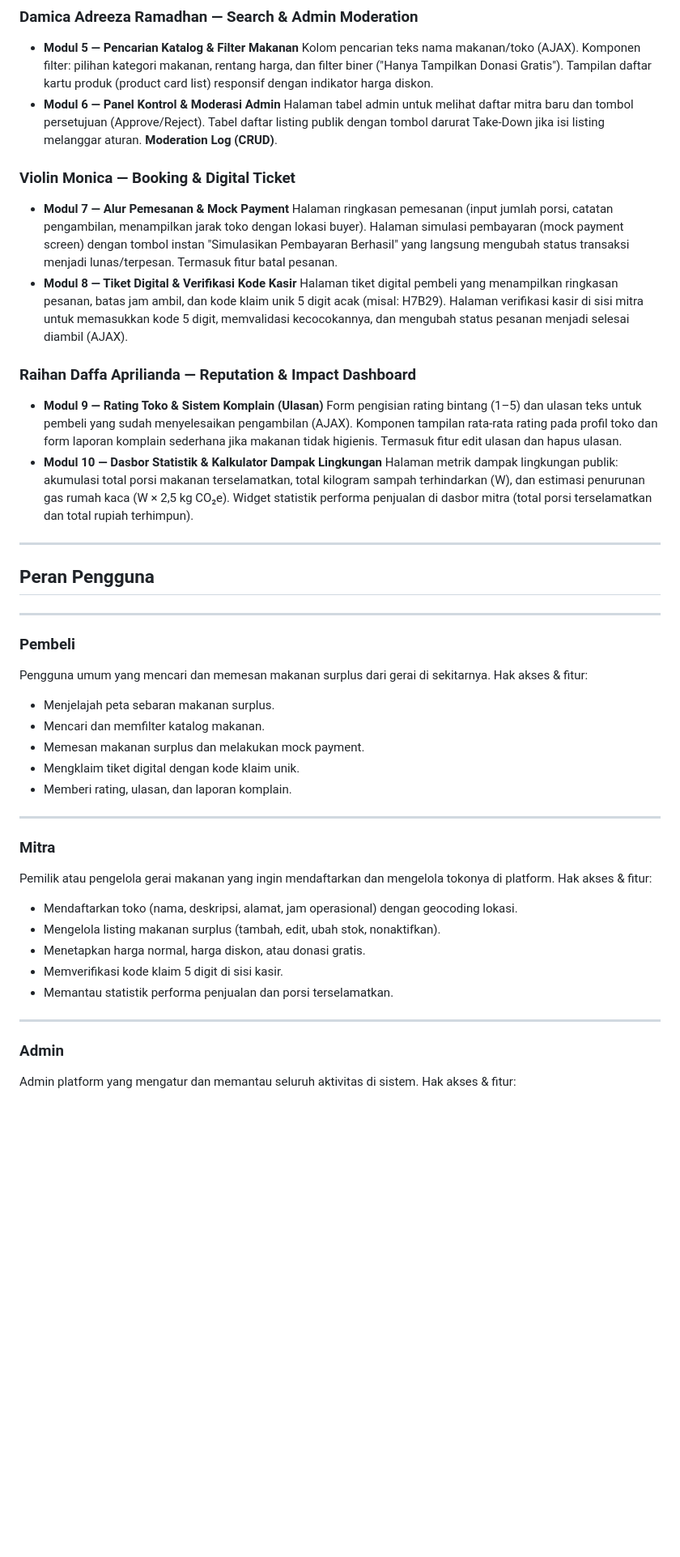
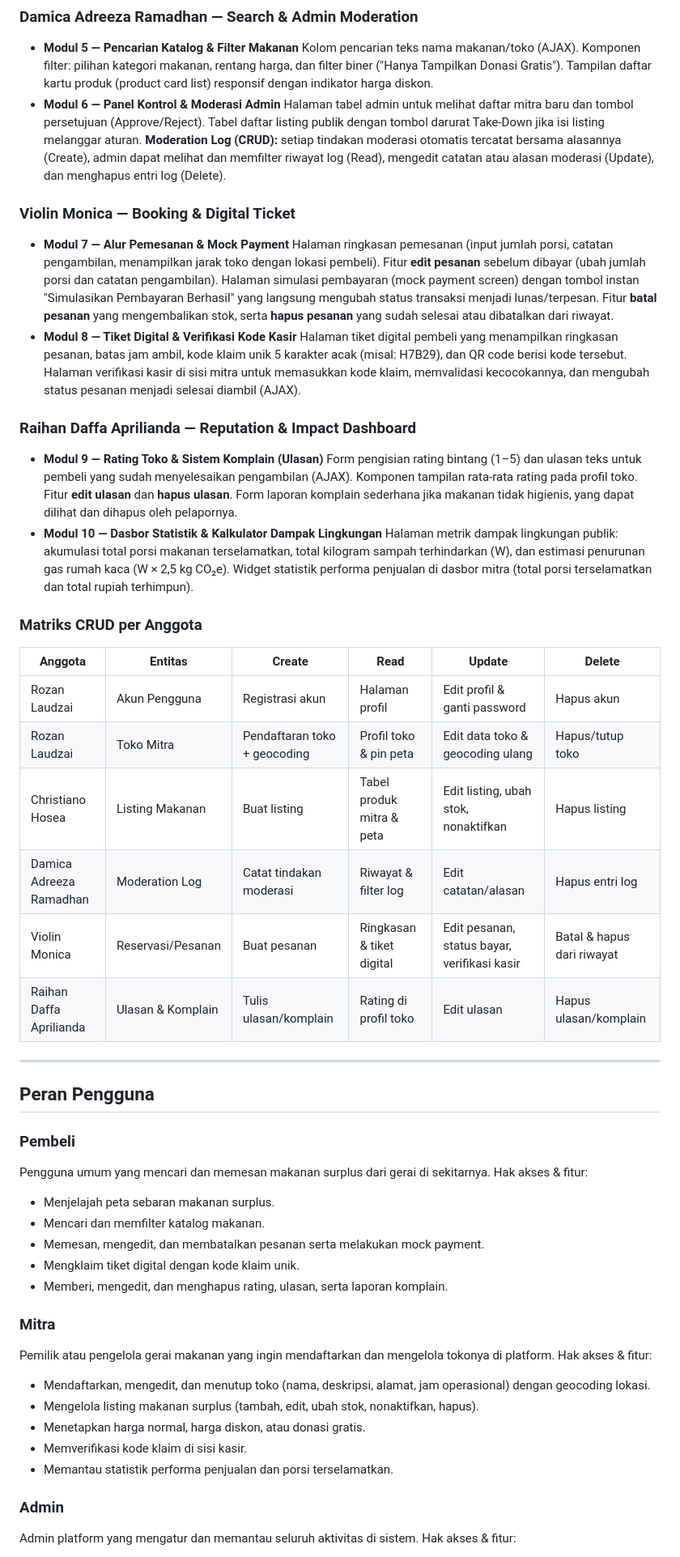
Before and after one commit to HabisinID/habisin, a Markdown page: README.md, the part around one of its changes. Shown at 81% size. Drawn GitHub-style; blank space fills up the shorter version.

```diff
--- a/README.md
+++ b/README.md
@@ -56,42 +67,53 @@ Aplikasi dibagi menjadi **10 modul mandiri (zero-dependency)** untuk 5 anggota.
 - **Modul 5 — Pencarian Katalog & Filter Makanan**
   Kolom pencarian teks nama makanan/toko (AJAX). Komponen filter: pilihan kategori makanan, rentang harga, dan filter biner ("Hanya Tampilkan Donasi Gratis"). Tampilan daftar kartu produk (product card list) responsif dengan indikator harga diskon.
 - **Modul 6 — Panel Kontrol & Moderasi Admin**
-  Halaman tabel admin untuk melihat daftar mitra baru dan tombol persetujuan (Approve/Reject). Tabel daftar listing publik dengan tombol darurat Take-Down jika isi listing melanggar aturan. **Moderation Log (CRUD)**.
+  Halaman tabel admin untuk melihat daftar mitra baru dan tombol persetujuan (Approve/Reject). Tabel daftar listing publik dengan tombol darurat Take-Down jika isi listing melanggar aturan. **Moderation Log (CRUD):** setiap tindakan moderasi otomatis tercatat bersama alasannya (Create), admin dapat melihat dan memfilter riwayat log (Read), mengedit catatan atau alasan moderasi (Update), dan menghapus entri log (Delete).
 
 ### Violin Monica — Booking & Digital Ticket
 
 - **Modul 7 — Alur Pemesanan & Mock Payment**
-  Halaman ringkasan pemesanan (input jumlah porsi, catatan pengambilan, menampilkan jarak toko dengan lokasi buyer). Halaman simulasi pembayaran (mock payment screen) dengan tombol instan "Simulasikan Pembayaran Berhasil" yang langsung mengubah status transaksi menjadi lunas/terpesan. Termasuk fitur batal pesanan.
+  Halaman ringkasan pemesanan (input jumlah porsi, catatan pengambilan, menampilkan jarak toko dengan lokasi pembeli). Fitur **edit pesanan** sebelum dibayar (ubah jumlah porsi dan catatan pengambilan). Halaman simulasi pembayaran (mock payment screen) dengan tombol instan "Simulasikan Pembayaran Berhasil" yang langsung mengubah status transaksi menjadi lunas/terpesan. Fitur **batal pesanan** yang mengembalikan stok, serta **hapus pesanan** yang sudah selesai atau dibatalkan dari riwayat.
 - **Modul 8 — Tiket Digital & Verifikasi Kode Kasir**
-  Halaman tiket digital pembeli yang menampilkan ringkasan pesanan, batas jam ambil, dan kode klaim unik 5 digit acak (misal: H7B29). Halaman verifikasi kasir di sisi mitra untuk memasukkan kode 5 digit, memvalidasi kecocokannya, dan mengubah status pesanan menjadi selesai diambil (AJAX).
+  Halaman tiket digital pembeli yang menampilkan ringkasan pesanan, batas jam ambil, kode klaim unik 5 karakter acak (misal: H7B29), dan QR code berisi kode tersebut. Halaman verifikasi kasir di sisi mitra untuk memasukkan kode klaim, memvalidasi kecocokannya, dan mengubah status pesanan menjadi selesai diambil (AJAX).
 
 ### Raihan Daffa Aprilianda — Reputation & Impact Dashboard
 
 - **Modul 9 — Rating Toko & Sistem Komplain (Ulasan)**
-  Form pengisian rating bintang (1–5) dan ulasan teks untuk pembeli yang sudah menyelesaikan pengambilan (AJAX). Komponen tampilan rata-rata rating pada profil toko dan form laporan komplain sederhana jika makanan tidak higienis. Termasuk fitur edit ulasan dan hapus ulasan.
+  Form pengisian rating bintang (1–5) dan ulasan teks untuk pembeli yang sudah menyelesaikan pengambilan (AJAX). Komponen tampilan rata-rata rating pada profil toko. Fitur **edit ulasan** dan **hapus ulasan**. Form laporan komplain sederhana jika makanan tidak higienis, yang dapat dilihat dan dihapus oleh pelapornya.
 - **Modul 10 — Dasbor Statistik & Kalkulator Dampak Lingkungan**
   Halaman metrik dampak lingkungan publik: akumulasi total porsi makanan terselamatkan, total kilogram sampah terhindarkan (W), dan estimasi penurunan gas rumah kaca (W × 2,5 kg CO₂e). Widget statistik performa penjualan di dasbor mitra (total porsi terselamatkan dan total rupiah terhimpun).
+
+### Matriks CRUD per Anggota
+
+| Anggota | Entitas | Create | Read | Update | Delete |
+|---|---|---|---|---|---|
+| Rozan Laudzai | Akun Pengguna | Registrasi akun | Halaman profil | Edit profil & ganti password | Hapus akun |
+| Rozan Laudzai | Toko Mitra | Pendaftaran toko + geocoding | Profil toko & pin peta | Edit data toko & geocoding ulang | Hapus/tutup toko |
+| Christiano Hosea | Listing Makanan | Buat listing | Tabel produk mitra & peta | Edit listing, ubah stok, nonaktifkan | Hapus listing |
+| Damica Adreeza Ramadhan | Moderation Log | Catat tindakan moderasi | Riwayat & filter log | Edit catatan/alasan | Hapus entri log |
+| Violin Monica | Reservasi/Pesanan | Buat pesanan | Ringkasan & tiket digital | Edit pesanan, status bayar, verifikasi kasir | Batal & hapus dari riwayat |
+| Raihan Daffa Aprilianda | Ulasan & Komplain | Tulis ulasan/komplain | Rating di profil toko | Edit ulasan | Hapus ulasan/komplain |
 
 ---
 
 ## Peran Pengguna
----
+
 ### Pembeli
 Pengguna umum yang mencari dan memesan makanan surplus dari gerai di sekitarnya. Hak akses & fitur:
 - Menjelajah peta sebaran makanan surplus.
 - Mencari dan memfilter katalog makanan.
-- Memesan makanan surplus dan melakukan mock payment.
+- Memesan, mengedit, dan membatalkan pesanan serta melakukan mock payment.
 - Mengklaim tiket digital dengan kode klaim unik.
-- Memberi rating, ulasan, dan laporan komplain.
----
+- Memberi, mengedit, dan menghapus rating, ulasan, serta laporan komplain.
+
 ### Mitra
 Pemilik atau pengelola gerai makanan yang ingin mendaftarkan dan mengelola tokonya di platform. Hak akses & fitur:
-- Mendaftarkan toko (nama, deskripsi, alamat, jam operasional) dengan geocoding lokasi.
-- Mengelola listing makanan surplus (tambah, edit, ubah stok, nonaktifkan).
+- Mendaftarkan, mengedit, dan menutup toko (nama, deskripsi, alamat, jam operasional) dengan geocoding lokasi.
+- Mengelola listing makanan surplus (tambah, edit, ubah stok, nonaktifkan, hapus).
 - Menetapkan harga normal, harga diskon, atau donasi gratis.
-- Memverifikasi kode klaim 5 digit di sisi kasir.
+- Memverifikasi kode klaim di sisi kasir.
 - Memantau statistik performa penjualan dan porsi terselamatkan.
----
+
 ### Admin
 Admin platform yang mengatur dan memantau seluruh aktivitas di sistem. Hak akses & fitur:
 - Menyetujui atau menolak pendaftaran mitra baru.
```
Also changed, not shown: other parts of README.md (+48 -30 lines).
